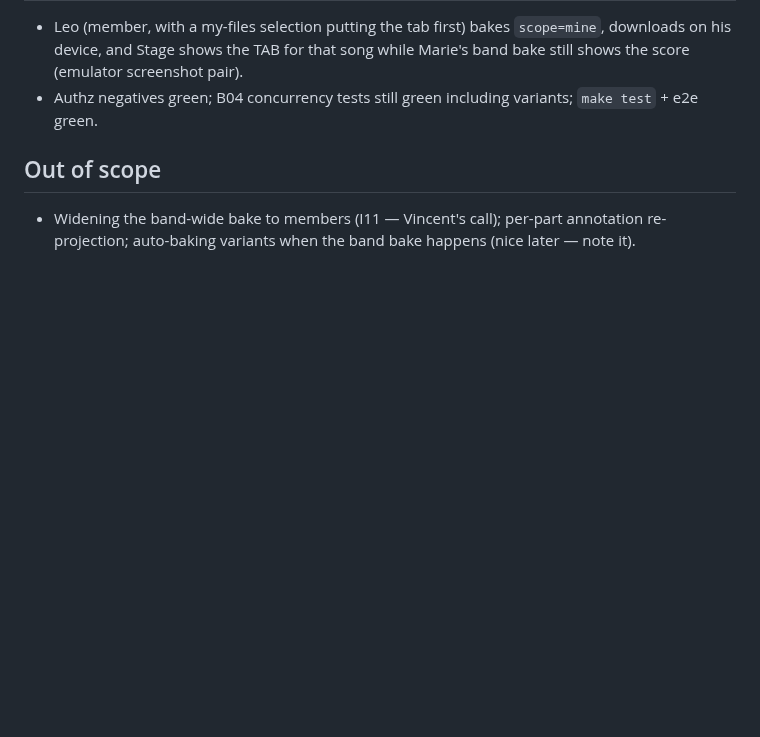
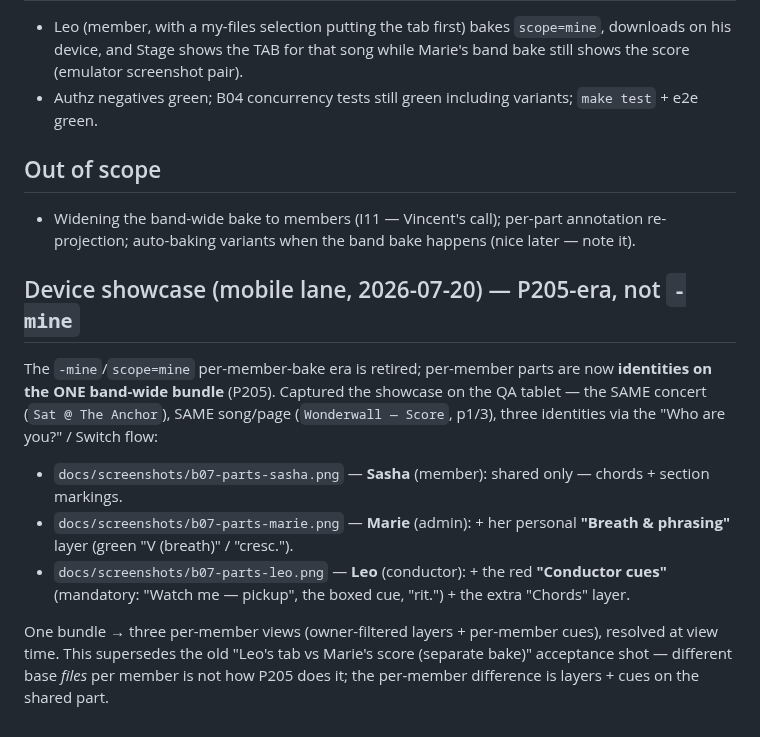
Before and after one commit to yoda-jm/troubastack, a Markdown page: docs/tasks/B07-per-member-bake.md, the part around the change. Drawn GitHub-style; blank space fills up the shorter version.

Commit message:
docs: B07 device showcase — per-member views on the band-wide bundle (Sasha/Marie/Leo), P205-era; retires the -mine screenshot-pair notion
Co-Authored-By: Claude Opus 4.8 (1M context) <noreply@anthropic.com>

```diff
--- a/docs/tasks/B07-per-member-bake.md
+++ b/docs/tasks/B07-per-member-bake.md
@@ -55,3 +55,23 @@ from his tab while Marie performs from the vocals chart.
 
 - Widening the band-wide bake to members (I11 — Vincent's call); per-part annotation
   re-projection; auto-baking variants when the band bake happens (nice later — note it).
+
+## Device showcase (mobile lane, 2026-07-20) — P205-era, not `-mine`
+
+The `-mine`/`scope=mine` per-member-bake era is retired; per-member parts are now
+**identities on the ONE band-wide bundle** (P205). Captured the showcase on the QA
+tablet — the SAME concert (`Sat @ The Anchor`), SAME song/page (`Wonderwall — Score`,
+p1/3), three identities via the "Who are you?" / Switch flow:
+
+- `docs/screenshots/b07-parts-sasha.png` — **Sasha** (member): shared only — chords +
+  section markings.
+- `docs/screenshots/b07-parts-marie.png` — **Marie** (admin): + her personal
+  **"Breath & phrasing"** layer (green "V (breath)" / "cresc.").
+- `docs/screenshots/b07-parts-leo.png` — **Leo** (conductor): + the red **"Conductor
+  cues"** (mandatory: "Watch me — pickup", the boxed cue, "rit.") + the extra "Chords"
+  layer.
+
+One bundle → three per-member views (owner-filtered layers + per-member cues), resolved
+at view time. This supersedes the old "Leo's tab vs Marie's score (separate bake)"
+acceptance shot — different base *files* per member is not how P205 does it; the
+per-member difference is layers + cues on the shared part.
```
Also changed, not shown: docs/screenshots/b07-parts-leo.png (added), docs/screenshots/b07-parts-marie.png (added), docs/screenshots/b07-parts-sasha.png (added).
